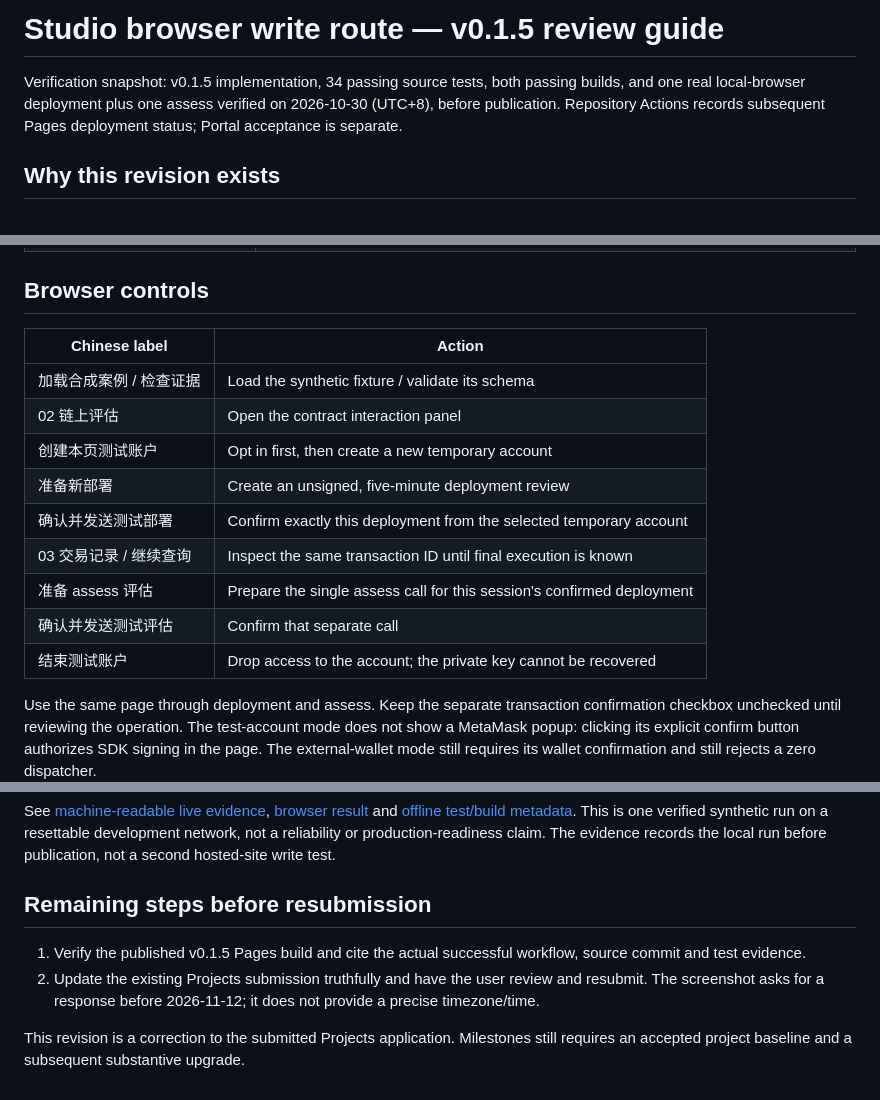
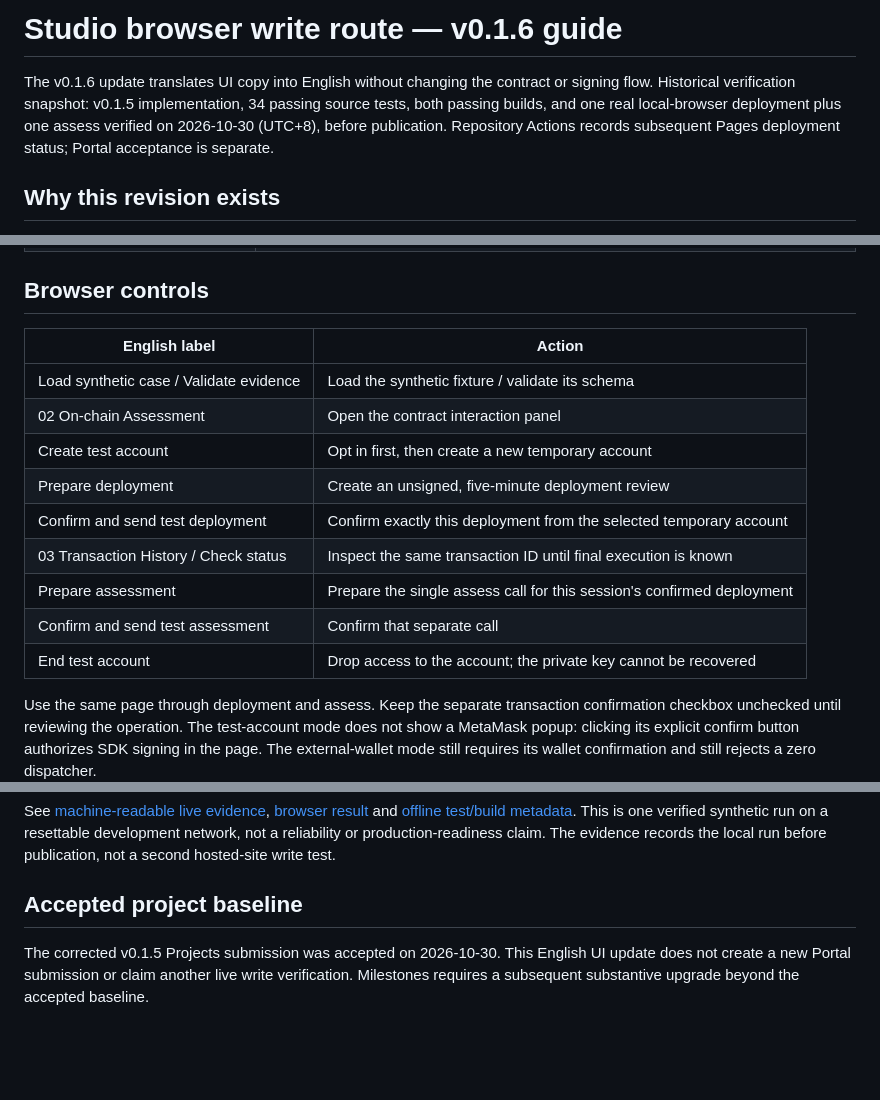
Before and after one commit to glieser2/genlayer-agent-sla-demo, a Markdown page: workbench/docs/STUDIO-SESSION.md, 3 parts joined by grey strips. GitHub-like rendering; blank space fills up the shorter version.

Commit message:
Update English browser operation guide

```diff
--- a/workbench/docs/STUDIO-SESSION.md
+++ b/workbench/docs/STUDIO-SESSION.md
@@ -1,6 +1,6 @@
-# Studio browser write route — v0.1.5 review guide
+# Studio browser write route — v0.1.6 guide
 
-Verification snapshot: v0.1.5 implementation, 34 passing source tests, both passing builds, and one real local-browser deployment plus one assess verified on 2026-10-30 (UTC+8), before publication. Repository Actions records subsequent Pages deployment status; Portal acceptance is separate.
+The v0.1.6 update translates UI copy into English without changing the contract or signing flow. Historical verification snapshot: v0.1.5 implementation, 34 passing source tests, both passing builds, and one real local-browser deployment plus one assess verified on 2026-10-30 (UTC+8), before publication. Repository Actions records subsequent Pages deployment status; Portal acceptance is separate.
 
 ## Why this revision exists
 
@@ -19,17 +19,17 @@ The pinned SDK, `genlayer-js@1.1.8`, supports local accounts as well as EIP-1193
 
 ## Browser controls
 
-| Chinese label | Action |
+| English label | Action |
 |---|---|
-| 加载合成案例 / 检查证据 | Load the synthetic fixture / validate its schema |
-| 02 链上评估 | Open the contract interaction panel |
-| 创建本页测试账户 | Opt in first, then create a new temporary account |
-| 准备新部署 | Create an unsigned, five-minute deployment review |
-| 确认并发送测试部署 | Confirm exactly this deployment from the selected temporary account |
-| 03 交易记录 / 继续查询 | Inspect the same transaction ID until final execution is known |
-| 准备 assess 评估 | Prepare the single assess call for this session's confirmed deployment |
-| 确认并发送测试评估 | Confirm that separate call |
-| 结束测试账户 | Drop access to the account; the private key cannot be recovered |
+| Load synthetic case / Validate evidence | Load the synthetic fixture / validate its schema |
+| 02 On-chain Assessment | Open the contract interaction panel |
+| Create test account | Opt in first, then create a new temporary account |
+| Prepare deployment | Create an unsigned, five-minute deployment review |
+| Confirm and send test deployment | Confirm exactly this deployment from the selected temporary account |
+| 03 Transaction History / Check status | Inspect the same transaction ID until final execution is known |
+| Prepare assessment | Prepare the single assess call for this session's confirmed deployment |
+| Confirm and send test assessment | Confirm that separate call |
+| End test account | Drop access to the account; the private key cannot be recovered |
 
 Use the same page through deployment and assess. Keep the separate transaction confirmation checkbox unchecked until reviewing the operation. The test-account mode does not show a MetaMask popup: clicking its explicit confirm button authorizes SDK signing in the page. The external-wallet mode still requires its wallet confirmation and still rejects a zero dispatcher.
 
@@ -75,9 +75,6 @@ The browser read back the unchanged contract source, the reviewed synthetic snap
 
 See [machine-readable live evidence](studio-session-live-2026-10-30.json), [browser result](studio-session-live-2026-10-30.png) and [offline test/build metadata](studio-session-verification.json). This is one verified synthetic run on a resettable development network, not a reliability or production-readiness claim. The evidence records the local run before publication, not a second hosted-site write test.
 
-## Remaining steps before resubmission
+## Accepted project baseline
 
-1. Verify the published v0.1.5 Pages build and cite the actual successful workflow, source commit and test evidence.
-2. Update the existing Projects submission truthfully and have the user review and resubmit. The screenshot asks for a response before 2026-11-12; it does not provide a precise timezone/time.
-
-This revision is a correction to the submitted Projects application. Milestones still requires an accepted project baseline and a subsequent substantive upgrade.
+The corrected v0.1.5 Projects submission was accepted on 2026-10-30. This English UI update does not create a new Portal submission or claim another live write verification. Milestones requires a subsequent substantive upgrade beyond the accepted baseline.
```
